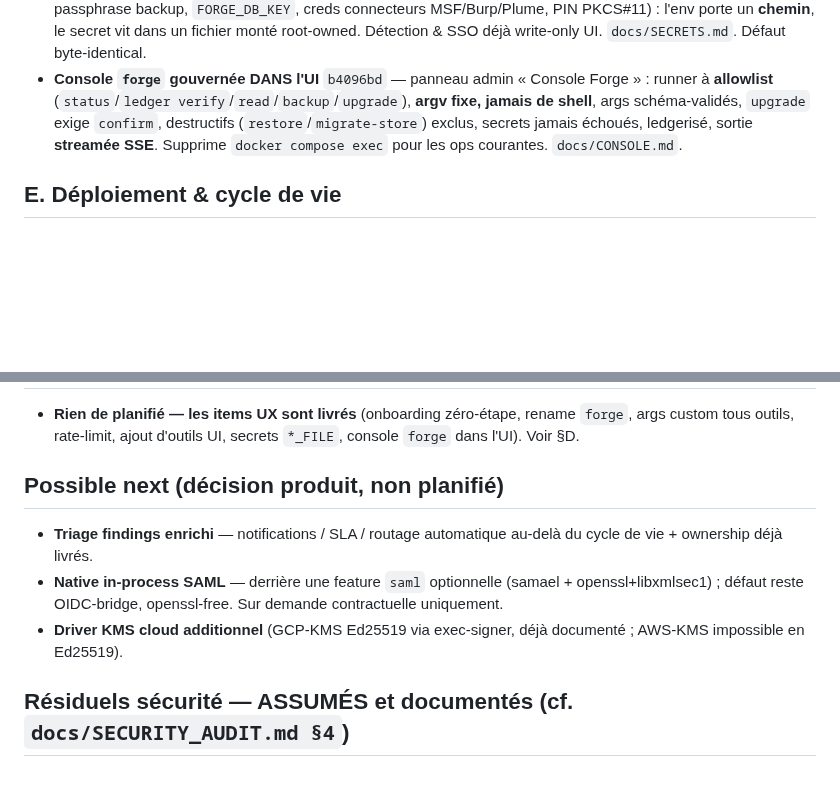
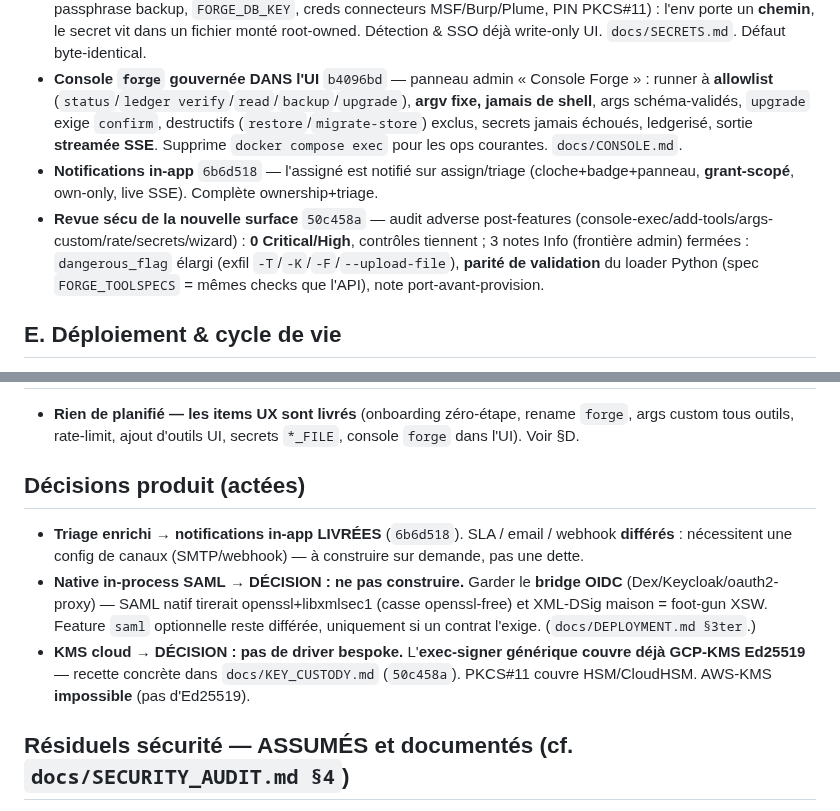
Before and after one commit to guatxlabs/forge, a Markdown page: ROADMAP.md, 2 parts joined by grey strips. GitHub-like rendering; blank space fills up the shorter version.

Commit message:
docs: roadmap — notifications + security re-review shipped; product decisions actioned (SAML=bridge, KMS=exec-signer, triage=notifications)
Co-Authored-By: Claude Fable 5 <noreply@anthropic.com>

```diff
--- a/ROADMAP.md
+++ b/ROADMAP.md
@@ -45,6 +45,8 @@ Tous les findings **HIGH/MEDIUM/LOW exploitables corrigés** :
 - **Ajout d'outils par l'UI** `b6b8ee8` — `POST /api/tools` admin+ledgered, **ToolSpec gouverné** `custom.*` (no-shell, allowlist, traversal-safe, jamais built-in/`vulnerable`), hot-reload, form `admin/addtool.js`, `docs/TOOLS.md`.
 - **Secrets sans `.env` en clair** `83d47cc` — indirection **`*_FILE`** (Docker/k8s secrets) sur TOUS les secrets (token, passphrase backup, `FORGE_DB_KEY`, creds connecteurs MSF/Burp/Plume, PIN PKCS#11) : l'env porte un **chemin**, le secret vit dans un fichier monté root-owned. Détection & SSO déjà write-only UI. `docs/SECRETS.md`. Défaut byte-identical.
 - **Console `forge` gouvernée DANS l'UI** `b4096bd` — panneau admin « Console Forge » : runner à **allowlist** (`status`/`ledger verify`/`read`/`backup`/`upgrade`), **argv fixe, jamais de shell**, args schéma-validés, `upgrade` exige `confirm`, destructifs (`restore`/`migrate-store`) exclus, secrets jamais échoués, ledgerisé, sortie **streamée SSE**. Supprime `docker compose exec` pour les ops courantes. `docs/CONSOLE.md`.
+- **Notifications in-app** `6b6d518` — l'assigné est notifié sur assign/triage (cloche+badge+panneau, **grant-scopé**, own-only, live SSE). Complète ownership+triage.
+- **Revue sécu de la nouvelle surface** `50c458a` — audit adverse post-features (console-exec/add-tools/args-custom/rate/secrets/wizard) : **0 Critical/High**, contrôles tiennent ; 3 notes Info (frontière admin) fermées : `dangerous_flag` élargi (exfil `-T`/`-K`/`-F`/`--upload-file`), **parité de validation** du loader Python (spec `FORGE_TOOLSPECS` = mêmes checks que l'API), note port-avant-provision.
 
 ## E. Déploiement & cycle de vie
 - **Upgrade sûr une-commande** `131ee7d` — snapshot chiffré pré-upgrade → migrate → verify → **rollback auto** si échec ; `schema_version` + `forge status` ; `docs/UPGRADE.md`.
@@ -62,10 +64,10 @@ Tous les findings **HIGH/MEDIUM/LOW exploitables corrigés** :
 ## Planifié — expérience opérateur
 - **Rien de planifié — les items UX sont livrés** (onboarding zéro-étape, rename `forge`, args custom tous outils, rate-limit, ajout d'outils UI, secrets `*_FILE`, console `forge` dans l'UI). Voir §D.
 
-## Possible next (décision produit, non planifié)
-- **Triage findings enrichi** — notifications / SLA / routage automatique au-delà du cycle de vie + ownership déjà livrés.
-- **Native in-process SAML** — derrière une feature `saml` optionnelle (samael + openssl+libxmlsec1) ; défaut reste OIDC-bridge, openssl-free. Sur demande contractuelle uniquement.
-- **Driver KMS cloud additionnel** (GCP-KMS Ed25519 via exec-signer, déjà documenté ; AWS-KMS impossible en Ed25519).
+## Décisions produit (actées)
+- **Triage enrichi** → **notifications in-app LIVRÉES** (`6b6d518`). SLA / email / webhook **différés** : nécessitent une config de canaux (SMTP/webhook) — à construire sur demande, pas une dette.
+- **Native in-process SAML** → **DÉCISION : ne pas construire.** Garder le **bridge OIDC** (Dex/Keycloak/oauth2-proxy) — SAML natif tirerait openssl+libxmlsec1 (casse openssl-free) et XML-DSig maison = foot-gun XSW. Feature `saml` optionnelle reste différée, uniquement si un contrat l'exige. (`docs/DEPLOYMENT.md §3ter`.)
+- **KMS cloud** → **DÉCISION : pas de driver bespoke.** L'**exec-signer générique couvre déjà GCP-KMS Ed25519** — recette concrète dans `docs/KEY_CUSTODY.md` (`50c458a`). PKCS#11 couvre HSM/CloudHSM. AWS-KMS **impossible** (pas d'Ed25519).
 
 ## Résiduels sécurité — ASSUMÉS et documentés (cf. `docs/SECURITY_AUDIT.md §4`)
 - **F4** — intégrité d'audit vs compromission **host-root** : **fermable en opt-in** (signeur off-host PKCS#11 + `WitnessAnchor`). Par défaut local + `NullAnchor` (byte-identique).
```
